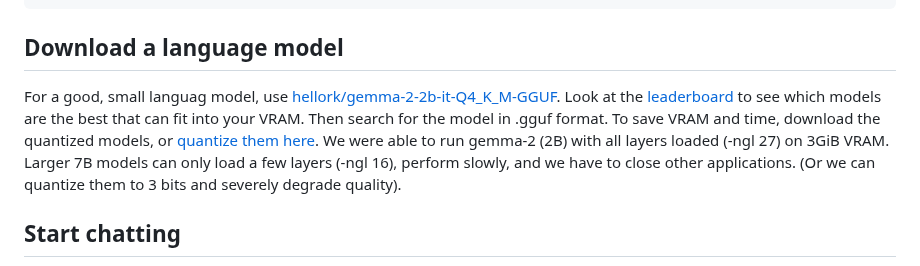
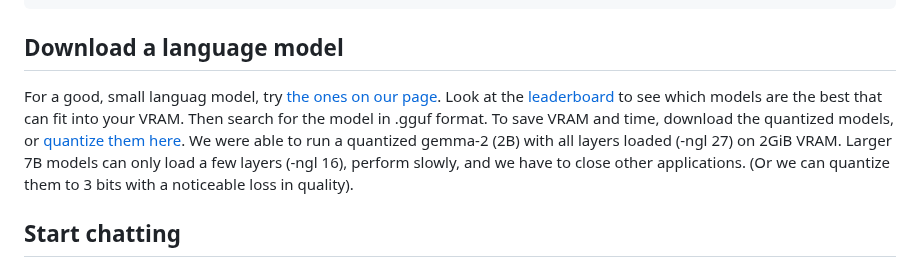
Before and after one commit to themanyone/whisper_dictation, a Markdown page: README.md, the part around the change. Rendered like a GitHub page.

```diff
--- a/README.md
+++ b/README.md
@@ -280,7 +280,7 @@ LLAMA_FAST=1 LLAMA_CUDA_F16=1 LLAMA_CUDA=1 make -j 8
 
 ## Download a language model
 
-For a good, small languag model, use [hellork/gemma-2-2b-it-Q4_K_M-GGUF](https://huggingface.co/hellork/gemma-2-2b-it-Q4_K_M-GGUF). Look at the [leaderboard](https://huggingface.co/spaces/open-llm-leaderboard/open_llm_leaderboard) to see which models are the best that can fit into your VRAM. Then search for the model in .gguf format. To save VRAM and time, download the quantized models, or [quantize them here](https://huggingface.co/spaces/ggml-org/gguf-my-repo). We were able to run gemma-2 (2B) with all layers loaded (-ngl 27) on 3GiB VRAM. Larger 7B models can only load a few layers (-ngl 16), perform slowly, and we have to close other applications. (Or we can quantize them to 3 bits and severely degrade quality).
+For a good, small languag model, try [the ones on our page](https://huggingface.co/hellork). Look at the [leaderboard](https://huggingface.co/spaces/open-llm-leaderboard/open_llm_leaderboard) to see which models are the best that can fit into your VRAM. Then search for the model in .gguf format. To save VRAM and time, download the quantized models, or [quantize them here](https://huggingface.co/spaces/ggml-org/gguf-my-repo). We were able to run a quantized gemma-2 (2B) with all layers loaded (-ngl 27) on 2GiB VRAM. Larger 7B models can only load a few layers (-ngl 16), perform slowly, and we have to close other applications. (Or we can quantize them to 3 bits with a noticeable loss in quality).
 
 ## Start chatting
 
```
